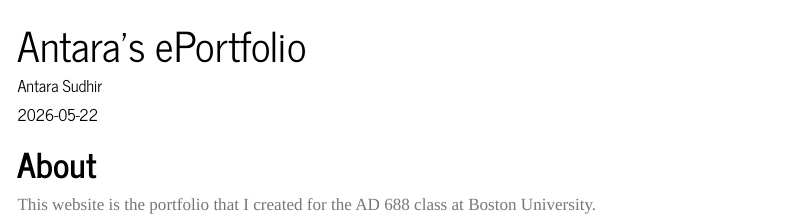
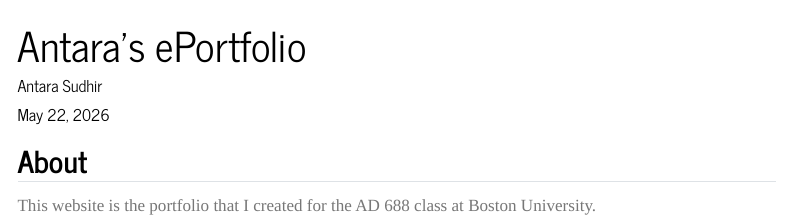
Before and after one commit to sudhir-antara/antarasu.github.io, a Quarto document (ePortfolio/index.qmd): the page in a window 1100 px wide, from its top. Rendered offline with R 4.5, knitr and Pandoc in place of Quarto, with nearby package versions; menus at the side of the page are left out.

Commit message:
Update About font size

```diff
--- a/ePortfolio/index.qmd
+++ b/ePortfolio/index.qmd
@@ -8,6 +8,6 @@
     toc: true
 ---
 
-# About
+## About
 
 This website is the portfolio that I created for the AD 688 class at Boston University.
```
Also changed, not shown: ePortfolio/index.qmd (2 more changed lines), 3 other files.
